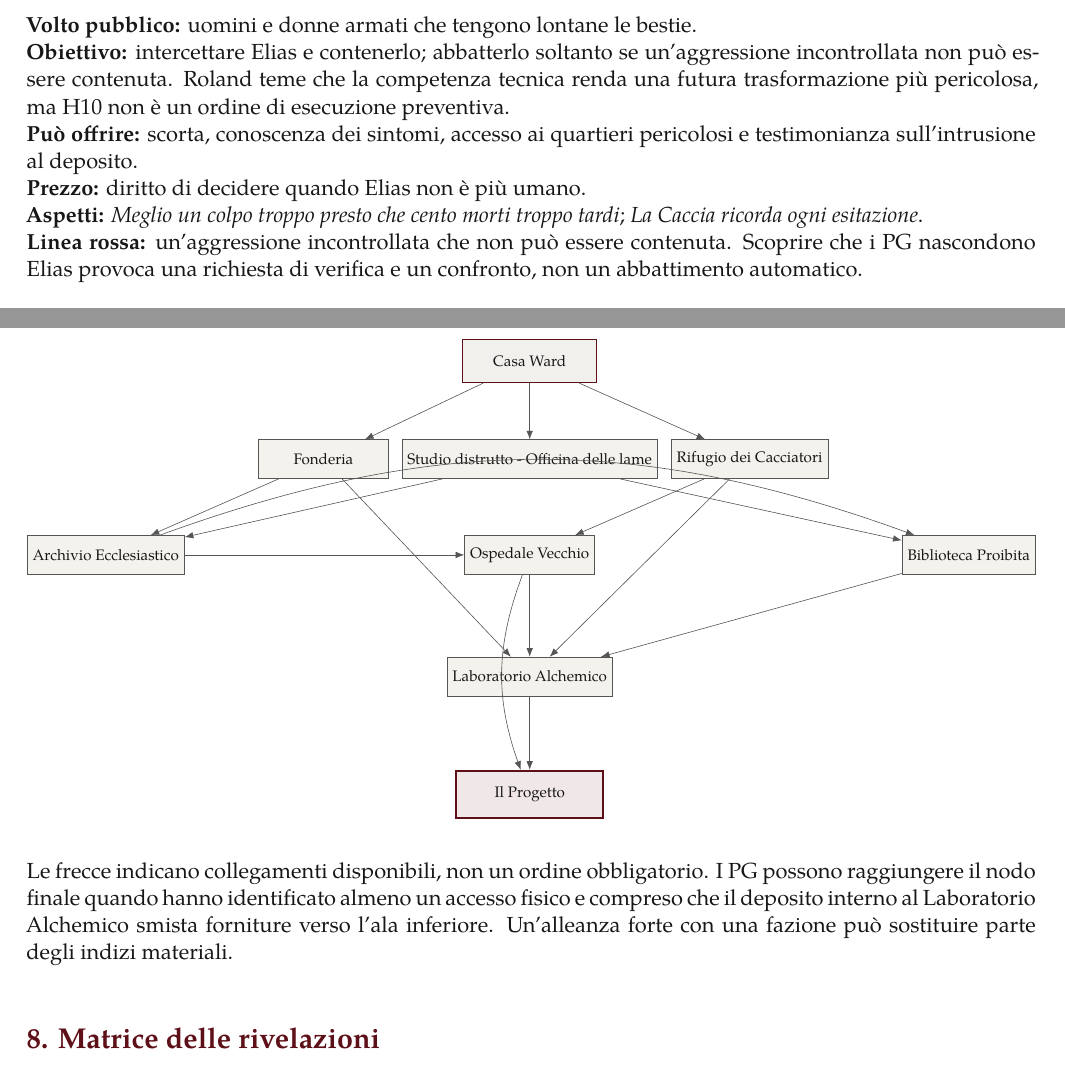
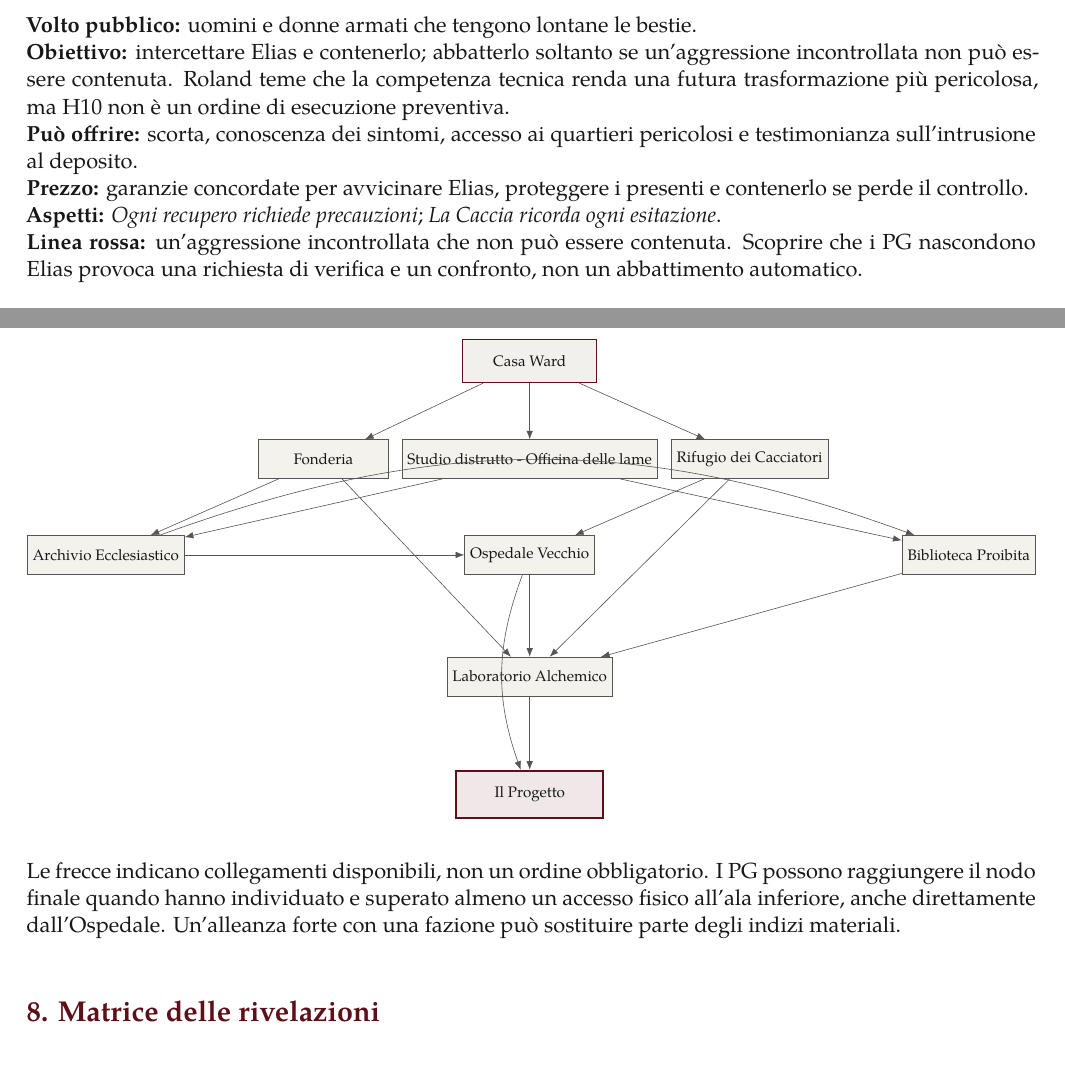
Before and after one commit to Francesco994/overleafY, a LaTeX document (main (2).tex): two parts of pages 13 and 23 of 61, joined at a grey line, cut so that both start at the same text. Compiled offline with XeLaTeX.

Commit message:
Corregge cinque incongruenze tra riepiloghi, accessi e handout

```diff
--- a/main (2).tex
+++ b/main (2).tex
@@ -294,8 +294,8 @@ L'orologio non deve bloccare l'indagine. Se una prova viene rimossa, lascia trac
 \textbf{Volto pubblico:} uomini e donne armati che tengono lontane le bestie.\\
 \textbf{Obiettivo:} intercettare Elias e contenerlo; abbatterlo soltanto se un'aggressione incontrollata non può essere contenuta. Roland teme che la competenza tecnica renda una futura trasformazione più pericolosa, ma H10 non è un ordine di esecuzione preventiva.\\
 \textbf{Può offrire:} scorta, conoscenza dei sintomi, accesso ai quartieri pericolosi e testimonianza sull'intrusione al deposito.\\
-\textbf{Prezzo:} diritto di decidere quando Elias non è più umano.\\
-\textbf{Aspetti:} \aspect{Meglio un colpo troppo presto che cento morti troppo tardi}; \aspect{La Caccia ricorda ogni esitazione}.\\
+\textbf{Prezzo:} garanzie concordate per avvicinare Elias, proteggere i presenti e contenerlo se perde il controllo.\\
+\textbf{Aspetti:} \aspect{Ogni recupero richiede precauzioni}; \aspect{La Caccia ricorda ogni esitazione}.\\
 \textbf{Linea rossa:} un'aggressione incontrollata che non può essere contenuta. Scoprire che i PG nascondono Elias provoca una richiesta di verifica e un confronto, non un abbattimento automatico.
 
 \subsection{L'Accademia}
@@ -620,7 +620,7 @@ Roland / Nox & Nox cerca approvazione anticipando il pericolo. & Un ordine espli
 }
 \end{center}
 
-Le frecce indicano collegamenti disponibili, non un ordine obbligatorio. I PG possono raggiungere il nodo finale quando hanno identificato almeno un accesso fisico e compreso che il deposito interno al Laboratorio Alchemico smista forniture verso l'ala inferiore. Un'alleanza forte con una fazione può sostituire parte degli indizi materiali.
+Le frecce indicano collegamenti disponibili, non un ordine obbligatorio. I PG possono raggiungere il nodo finale quando hanno individuato e superato almeno un accesso fisico all'ala inferiore, anche direttamente dall'Ospedale. Un'alleanza forte con una fazione può sostituire parte degli indizi materiali.
 
 \medskip
 
```
Also changed, not shown: main handsout.tex (+3 -3 lines), main (2).tex (2 more changed lines).
